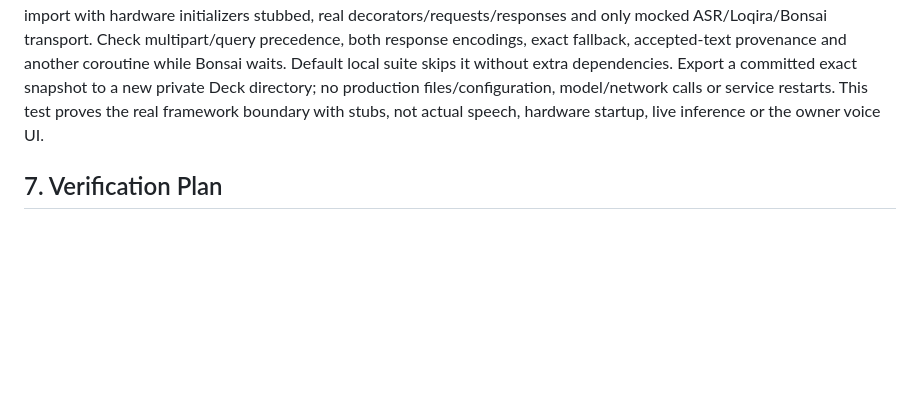
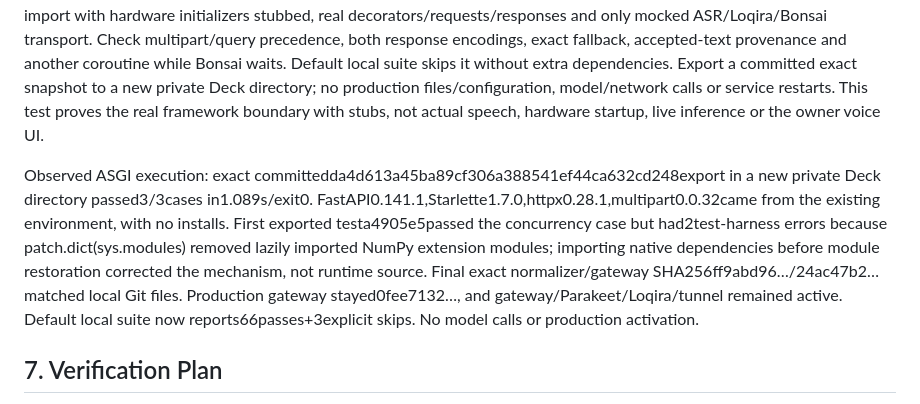
Before and after one commit to PavelLizunov/teratts-server, a Markdown page: tools/bonsai-normalizer/spec.md, the part around the change. GitHub-like rendering; blank space fills up the shorter version.

Commit message:
Record exact Deck ASGI boundary checks and remaining acceptance limits

```diff
--- a/tools/bonsai-normalizer/spec.md
+++ b/tools/bonsai-normalizer/spec.md
@@ -174,6 +174,8 @@ Observed local red/green:66tests before fixes produced6failing assertions/subtes
 
 The proposed prefix-only extraction policy is not adopted as a substitute for the requested editor: it would cover a narrow class while leaving emotional attributes unchanged, and finite prefixes still do not prove general meaning preservation. Keep the current useful-neutralization gate unmet. Actual FastAPI multipart/serialization/concurrency and voice-consumer verification remain required before activation; the local AST harness does not establish them. Add an explicit opt-in ASGI integration module using the already installed Deck FastAPI/Starlette/httpx/multipart environment, a full gateway module import with hardware initializers stubbed, real decorators/requests/responses and only mocked ASR/Loqira/Bonsai transport. Check multipart/query precedence, both response encodings, exact fallback, accepted-text provenance and another coroutine while Bonsai waits. Default local suite skips it without extra dependencies. Export a committed exact snapshot to a new private Deck directory; no production files/configuration, model/network calls or service restarts. This test proves the real framework boundary with stubs, not actual speech, hardware startup, live inference or the owner voice UI.
 
+Observed ASGI execution: exact committedda4d613a45ba89cf306a388541ef44ca632cd248export in a new private Deck directory passed3/3cases in1.089s/exit0. FastAPI0.141.1,Starlette1.7.0,httpx0.28.1,multipart0.0.32came from the existing environment, with no installs. First exported testa4905e5passed the concurrency case but had2test-harness errors because patch.dict(sys.modules) removed lazily imported NumPy extension modules; importing native dependencies before module restoration corrected the mechanism, not runtime source. Final exact normalizer/gateway SHA256ff9abd96…/24ac47b2…matched local Git files. Production gateway stayed0fee7132…, and gateway/Parakeet/Loqira/tunnel remained active. Default local suite now reports66passes+3explicit skips. No model calls or production activation.
+
 ## 7. Verification Plan
 
 1. **Unit Tests (`test_bonsai_normalizer.py`):**
```
Also changed, not shown: tools/bonsai-normalizer/runbook.md (+3 -1 lines).
